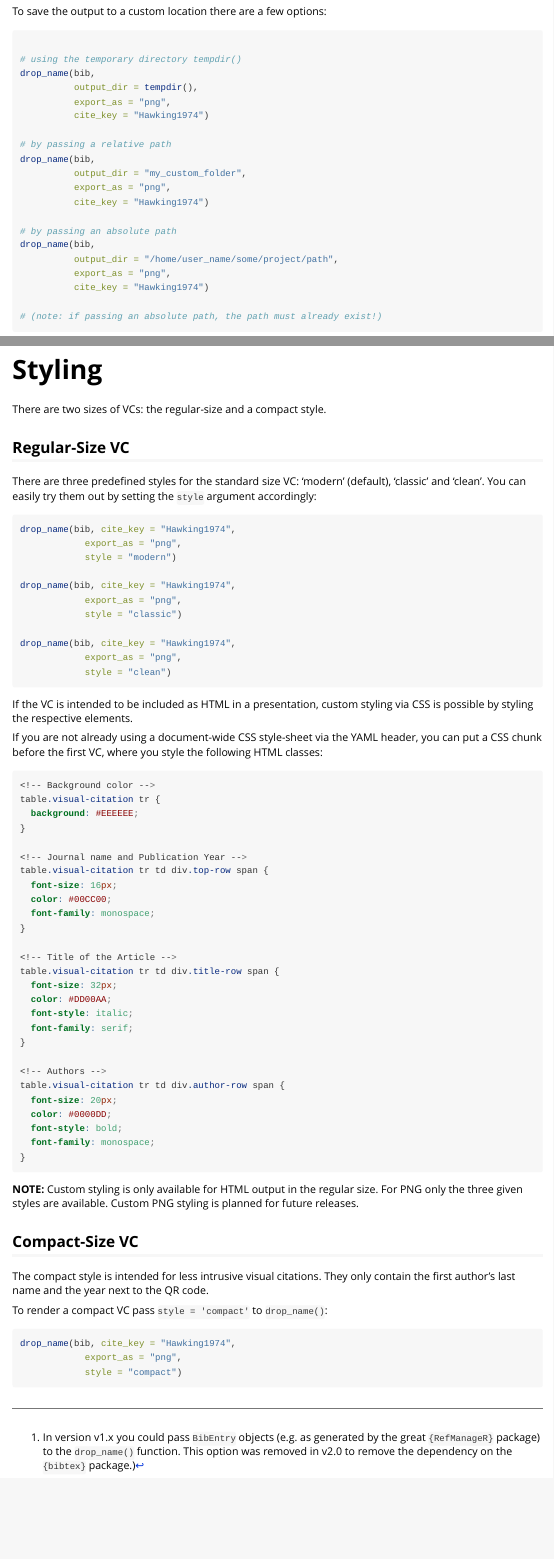
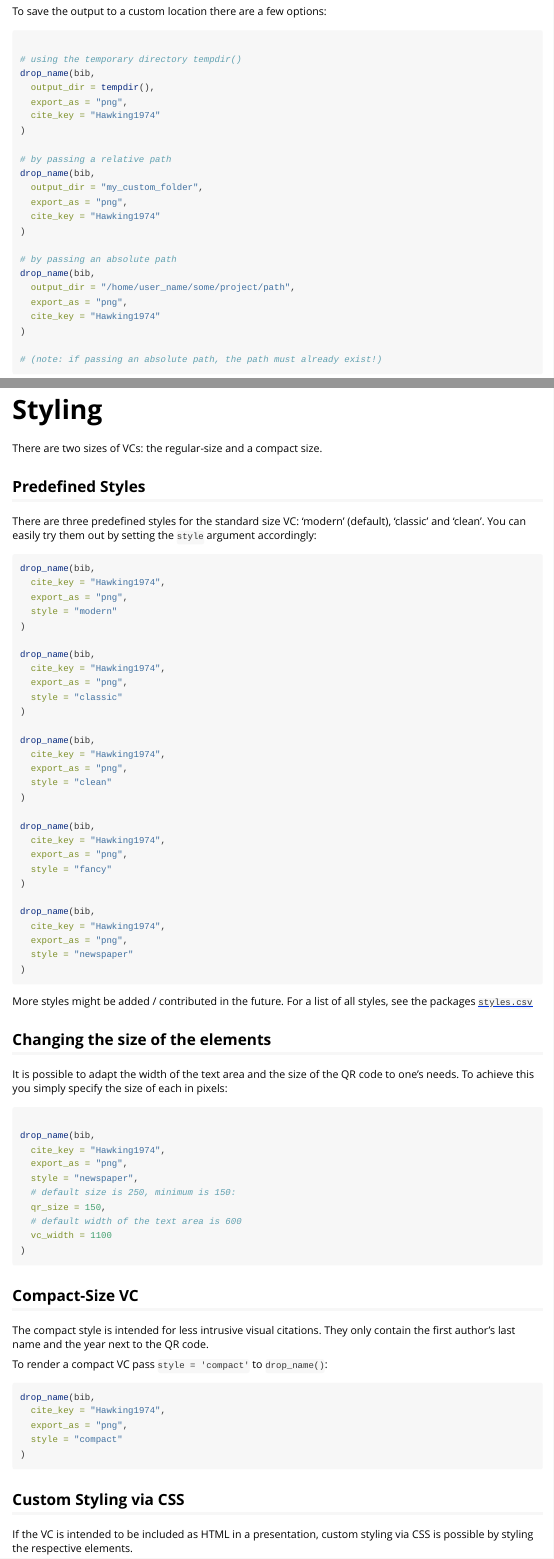
Before and after one commit to nucleic-acid/namedropR, an R Markdown document (vignettes/namedropR.Rmd): the page in a window 1100 px wide, from 1300 px down, and a second part further down, joined at a grey line. Rendered offline with R 4.5, knitr and Pandoc, with nearby package versions.

Commit message:
Adds new options to vignette.
Describes usage of QR size option and text width option.
Rearranges sections for better oversight of important features.

````diff
--- a/vignettes/namedropR.Rmd
+++ b/vignettes/namedropR.Rmd
@@ -184,24 +180,77 @@ In both cases, the VC is crated by `drop_name()` and the returned file path is u
 # Styling
 
-There are two sizes of VCs: the regular-size and a compact style.
+There are two sizes of VCs: the regular-size and a compact size.
 
-## Regular-Size VC
+## Predefined Styles
 There are three predefined styles for the standard size VC: 'modern' (default), 'classic' and 'clean'. You can easily try them out by setting the `style` argument accordingly:
 
 ```{r eval=FALSE}
-drop_name(bib, cite_key = "Hawking1974",
-            export_as = "png",
-            style = "modern")
+drop_name(bib,
+  cite_key = "Hawking1974",
+  export_as = "png",
+  style = "modern"
+)
 
-drop_name(bib, cite_key = "Hawking1974",
-            export_as = "png",
-            style = "classic")
+drop_name(bib,
+  cite_key = "Hawking1974",
+  export_as = "png",
+  style = "classic"
+)
 
-drop_name(bib, cite_key = "Hawking1974",
-            export_as = "png",
-            style = "clean")
+drop_name(bib,
+  cite_key = "Hawking1974",
+  export_as = "png",
+  style = "clean"
+)
+
+drop_name(bib,
+  cite_key = "Hawking1974",
+  export_as = "png",
+  style = "fancy"
+)
+
+drop_name(bib,
+  cite_key = "Hawking1974",
+  export_as = "png",
+  style = "newspaper"
+)
 ```
 
+More styles might be added / contributed in the future. For a list of all styles, see the packages [`styles.csv`](https://github.com/nucleic-acid/namedropR/blob/main/inst/styles/styles.csv)
+
+## Changing the size of the elements
+
+It is possible to adapt the width of the text area and the size of the QR code to one's needs. To achieve this you simply specify the size of each in pixels:
+
+```{r, eval=FALSE}
+
+drop_name(bib,
+  cite_key = "Hawking1974",
+  export_as = "png",
+  style = "newspaper",
+  # default size is 250, minimum is 150:
+  qr_size = 150,
+  # default width of the text area is 600
+  vc_width = 1100
+)
+```
+
+
+## Compact-Size VC
+
+The compact style is intended for less intrusive visual citations. They only contain the first author's last name and the year next to the QR code.
+
+To render a compact VC pass `style = 'compact'` to `drop_name()`:
+
+```{r eval=FALSE}
+drop_name(bib,
+  cite_key = "Hawking1974",
+  export_as = "png",
+  style = "compact"
+)
+```
+
+## Custom Styling via CSS
 If the VC is intended to be included as HTML in a presentation, custom styling via CSS is possible by styling the respective elements.
 
 If  you are not already using a document-wide CSS style-sheet via the YAML header, you can put a CSS chunk before the first VC, where you style the following HTML classes:
@@ -237,15 +286,9 @@ table.visual-citation tr td div.author-row span {
 
 ```
 
-**NOTE:** Custom styling is only available for HTML output in the regular size. For PNG only the three given styles are available. Custom PNG styling is planned for future releases.
+**NOTE:** Custom styling is only available for HTML output in the regular size. For PNG only the predefined styles are available. Custom PNG might be planned for future releases.
 
-## Compact-Size VC
 
-The compact style is intended for less intrusive visual citations. They only contain the first author's last name and the year next to the QR code.
 
-To render a compact VC pass `style = 'compact'` to `drop_name()`:
+# Further Options
 
-```{r eval=FALSE}
-drop_name(bib, cite_key = "Hawking1974",
-            export_as = "png",
-            style = "compact")
````
Also changed, not shown: vignettes/namedropR.Rmd (72 more changed lines).
